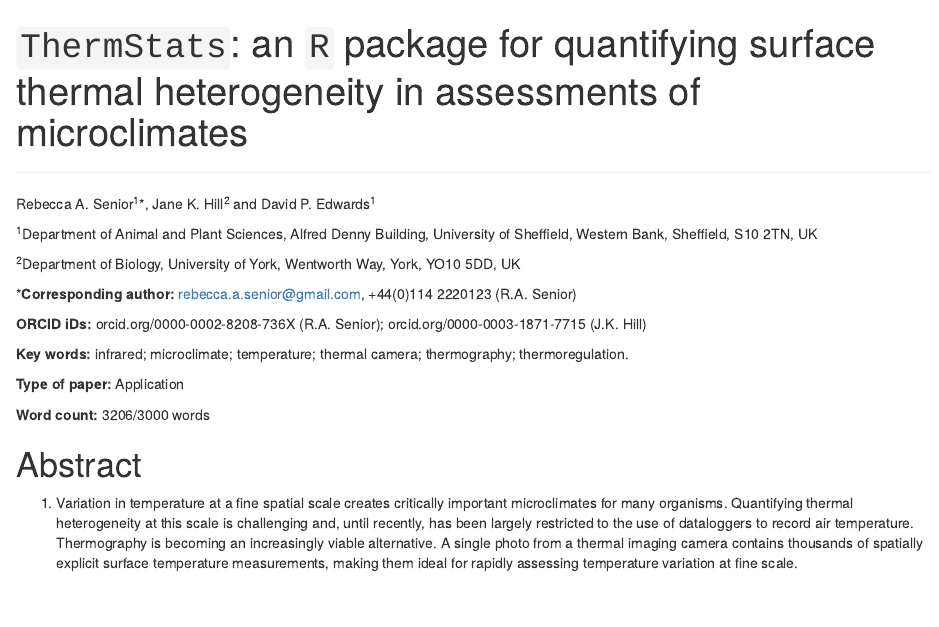
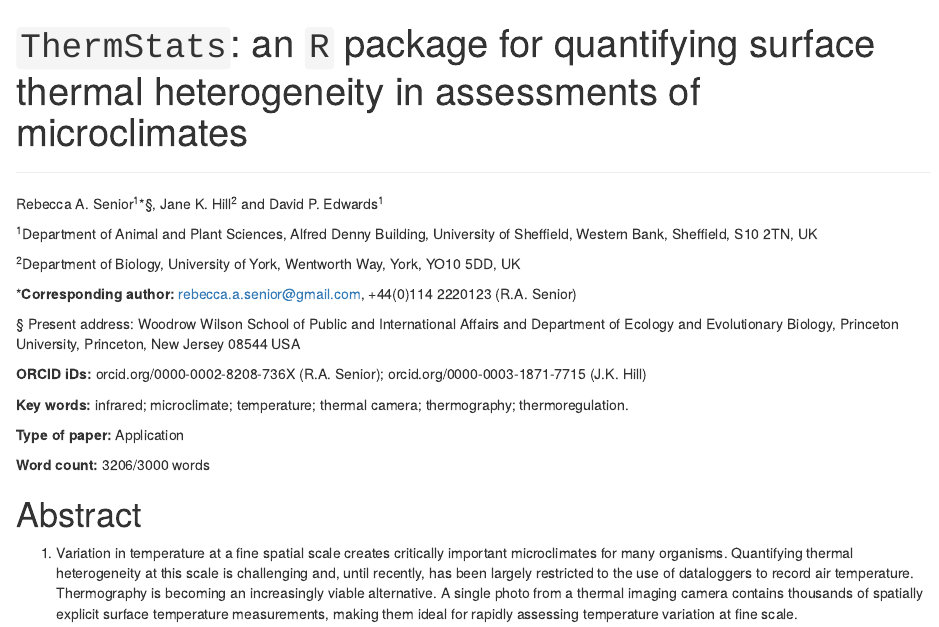
Before and after one commit to rasenior/ThermStats_ms, an R Markdown document (SeniorRA_thermal_methods_ms.Rmd): the page in a window 1100 px wide, from its top. Rendered offline with R 4.5, knitr and Pandoc, with nearby package versions; drawn as R Markdown's standard HTML page in place of the format the file asks for; some code elsewhere in the file could not run offline.

Commit message:
Adding new affiliation
Signed-off-by: Rebecca A. Senior <rebecca.a.senior@gmail.com>

```diff
--- a/SeniorRA_thermal_methods_ms.Rmd
+++ b/SeniorRA_thermal_methods_ms.Rmd
@@ -115,13 +115,15 @@
 
 _______________________________________________________________________________________
 
-Rebecca A. Senior^1^*, Jane K. Hill^2^ and David P. Edwards^1^
+Rebecca A. Senior^1^*&sect;, Jane K. Hill^2^ and David P. Edwards^1^
 
 ^1^Department of Animal and Plant Sciences, Alfred Denny Building, University of Sheffield, Western Bank, Sheffield, S10 2TN, UK
 
 ^2^Department of Biology, University of York, Wentworth Way, York, YO10 5DD, UK
 
 *__Corresponding author:__ rebecca.a.senior@gmail.com, +44(0)114 2220123 (R.A. Senior)
+
+&sect; Present address: Woodrow Wilson School of Public and International Affairs and Department of Ecology and Evolutionary Biology, Princeton University, Princeton, New Jersey 08544 USA
 
 __ORCID iDs:__ orcid.org/0000-0002-8208-736X (R.A. Senior); orcid.org/0000-0003-1871-7715 (J.K. Hill)
 
```
